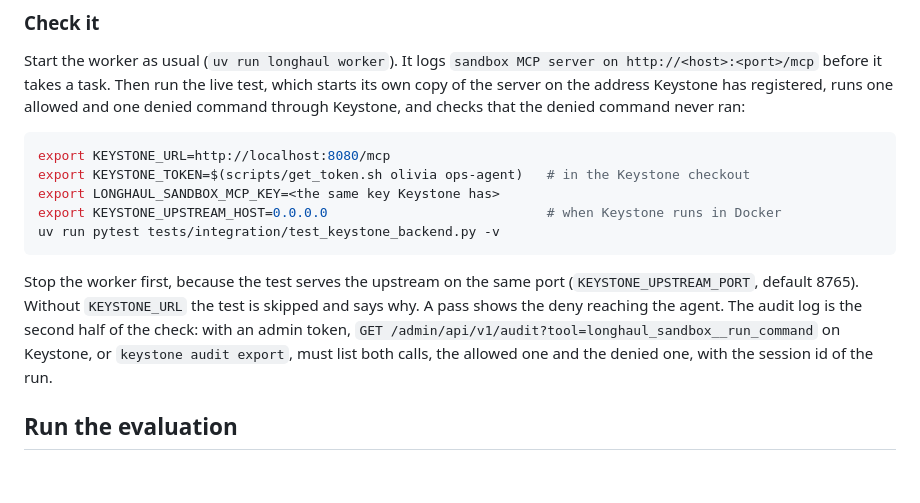
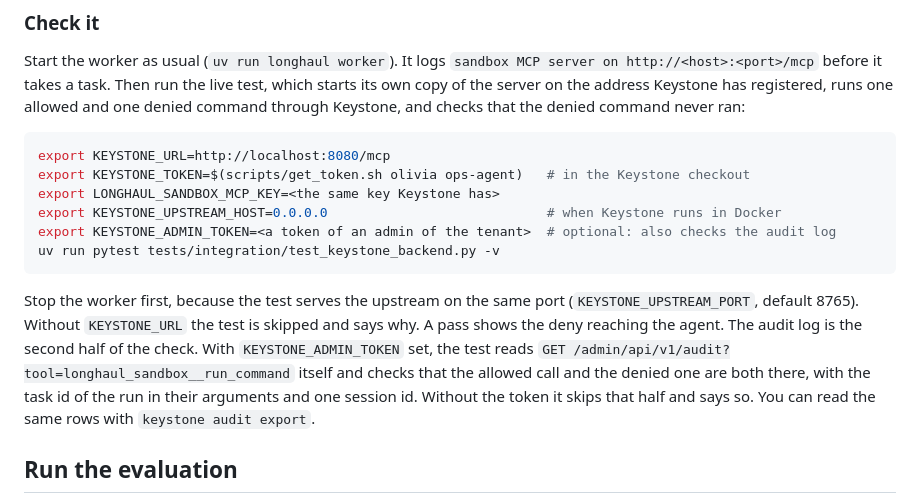
Before and after one commit to hoomanesteki/longhaul-autonomous-coding-agent-github, a Markdown page: docs/runbook.md, the part around one of its changes. Drawn GitHub-style; blank space fills up the shorter version.

````diff
--- a/docs/runbook.md
+++ b/docs/runbook.md
@@ -1013,10 +1020,11 @@ export KEYSTONE_URL=http://localhost:8080/mcp
 export KEYSTONE_TOKEN=$(scripts/get_token.sh olivia ops-agent)   # in the Keystone checkout
 export LONGHAUL_SANDBOX_MCP_KEY=<the same key Keystone has>
 export KEYSTONE_UPSTREAM_HOST=0.0.0.0                            # when Keystone runs in Docker
+export KEYSTONE_ADMIN_TOKEN=<a token of an admin of the tenant>  # optional: also checks the audit log
 uv run pytest tests/integration/test_keystone_backend.py -v
 ```
 
-Stop the worker first, because the test serves the upstream on the same port (`KEYSTONE_UPSTREAM_PORT`, default 8765). Without `KEYSTONE_URL` the test is skipped and says why. A pass shows the deny reaching the agent. The audit log is the second half of the check: with an admin token, `GET /admin/api/v1/audit?tool=longhaul_sandbox__run_command` on Keystone, or `keystone audit export`, must list both calls, the allowed one and the denied one, with the session id of the run.
+Stop the worker first, because the test serves the upstream on the same port (`KEYSTONE_UPSTREAM_PORT`, default 8765). Without `KEYSTONE_URL` the test is skipped and says why. A pass shows the deny reaching the agent. The audit log is the second half of the check. With `KEYSTONE_ADMIN_TOKEN` set, the test reads `GET /admin/api/v1/audit?tool=longhaul_sandbox__run_command` itself and checks that the allowed call and the denied one are both there, with the task id of the run in their arguments and one session id. Without the token it skips that half and says so. You can read the same rows with `keystone audit export`.
 
 ## Run the evaluation
 
````
Also changed, not shown: other parts of docs/runbook.md (+11 -4 lines).
